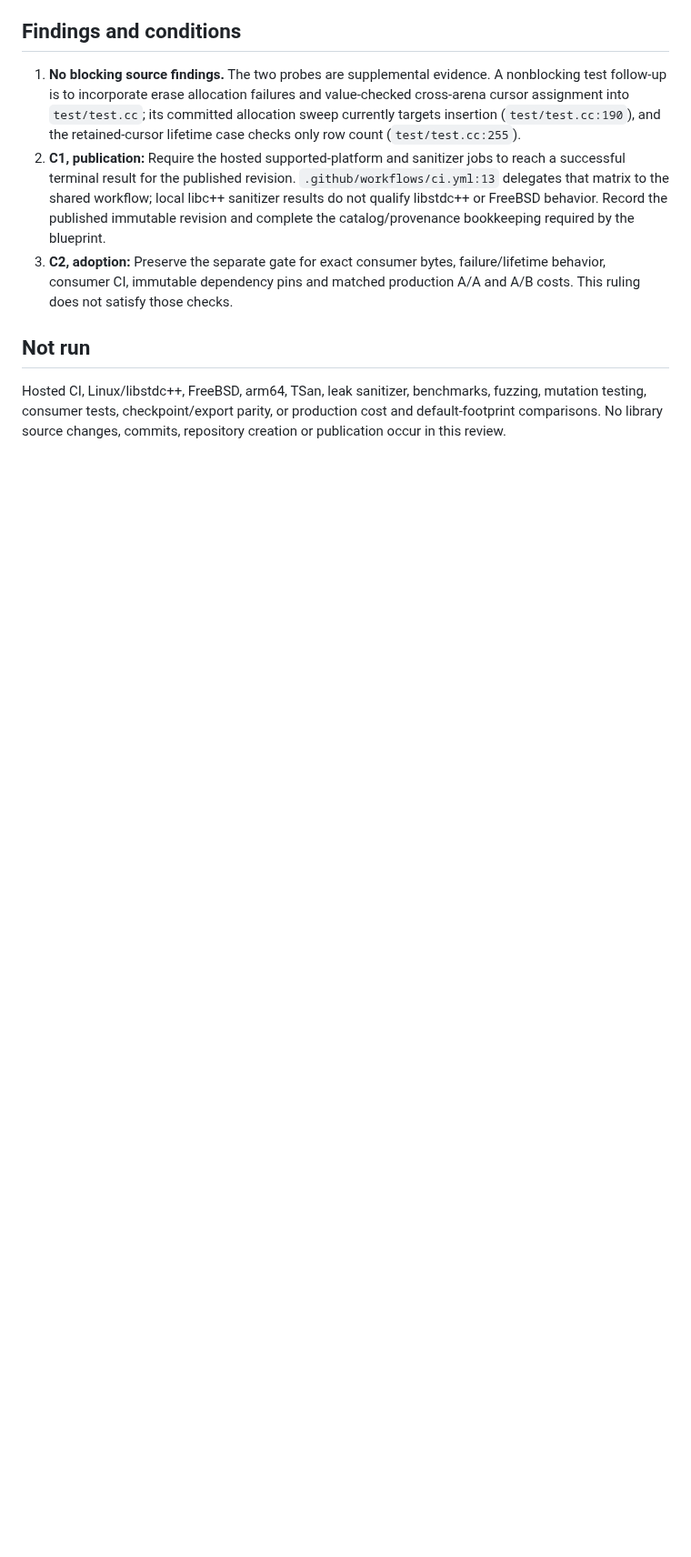
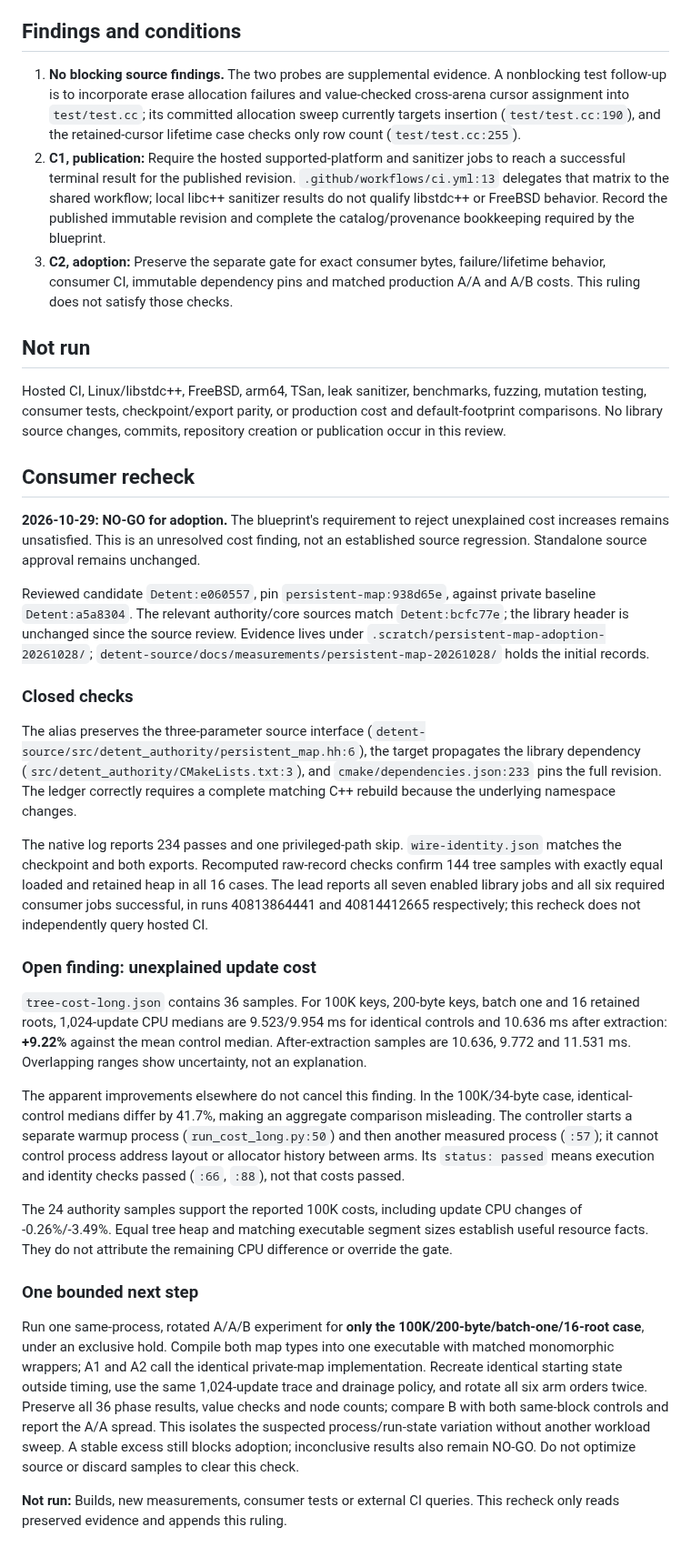
Before and after one commit to Kronuz/Detent, a Markdown page: docs/reviews/persistent-map-component-2026-10-28.md, the part around the change. Shown at 91% size. Rendered like a GitHub page; blank space fills up the shorter version.

```diff
--- a/docs/reviews/persistent-map-component-2026-10-28.md
+++ b/docs/reviews/persistent-map-component-2026-10-28.md
@@ -41,3 +41,29 @@ The relevant hostile inputs are allocation failure and caller-supplied keys or p
 ## Not run
 
 Hosted CI, Linux/libstdc++, FreeBSD, arm64, TSan, leak sanitizer, benchmarks, fuzzing, mutation testing, consumer tests, checkpoint/export parity, or production cost and default-footprint comparisons. No library source changes, commits, repository creation or publication occur in this review.
+
+## Consumer recheck
+
+**2026-10-29: NO-GO for adoption.** The blueprint's requirement to reject unexplained cost increases remains unsatisfied. This is an unresolved cost finding, not an established source regression. Standalone source approval remains unchanged.
+
+Reviewed candidate `Detent:e060557`, pin `persistent-map:938d65e`, against private baseline `Detent:a5a8304`. The relevant authority/core sources match `Detent:bcfc77e`; the library header is unchanged since the source review. Evidence lives under `.scratch/persistent-map-adoption-20261028/`; `detent-source/docs/measurements/persistent-map-20261028/` holds the initial records.
+
+### Closed checks
+
+The alias preserves the three-parameter source interface (`detent-source/src/detent_authority/persistent_map.hh:6`), the target propagates the library dependency (`src/detent_authority/CMakeLists.txt:3`), and `cmake/dependencies.json:233` pins the full revision. The ledger correctly requires a complete matching C++ rebuild because the underlying namespace changes.
+
+The native log reports 234 passes and one privileged-path skip. `wire-identity.json` matches the checkpoint and both exports. Recomputed raw-record checks confirm 144 tree samples with exactly equal loaded and retained heap in all 16 cases. The lead reports all seven enabled library jobs and all six required consumer jobs successful, in runs 40813864441 and 40814412665 respectively; this recheck does not independently query hosted CI.
+
+### Open finding: unexplained update cost
+
+`tree-cost-long.json` contains 36 samples. For 100K keys, 200-byte keys, batch one and 16 retained roots, 1,024-update CPU medians are 9.523/9.954 ms for identical controls and 10.636 ms after extraction: **+9.22%** against the mean control median. After-extraction samples are 10.636, 9.772 and 11.531 ms. Overlapping ranges show uncertainty, not an explanation.
+
+The apparent improvements elsewhere do not cancel this finding. In the 100K/34-byte case, identical-control medians differ by 41.7%, making an aggregate comparison misleading. The controller starts a separate warmup process (`run_cost_long.py:50`) and then another measured process (`:57`); it cannot control process address layout or allocator history between arms. Its `status: passed` means execution and identity checks passed (`:66`, `:88`), not that costs passed.
+
+The 24 authority samples support the reported 100K costs, including update CPU changes of -0.26%/-3.49%. Equal tree heap and matching executable segment sizes establish useful resource facts. They do not attribute the remaining CPU difference or override the gate.
+
+### One bounded next step
+
+Run one same-process, rotated A/A/B experiment for **only the 100K/200-byte/batch-one/16-root case**, under an exclusive hold. Compile both map types into one executable with matched monomorphic wrappers; A1 and A2 call the identical private-map implementation. Recreate identical starting state outside timing, use the same 1,024-update trace and drainage policy, and rotate all six arm orders twice. Preserve all 36 phase results, value checks and node counts; compare B with both same-block controls and report the A/A spread. This isolates the suspected process/run-state variation without another workload sweep. A stable excess still blocks adoption; inconclusive results also remain NO-GO. Do not optimize source or discard samples to clear this check.
+
+**Not run:** Builds, new measurements, consumer tests or external CI queries. This recheck only reads preserved evidence and appends this ruling.
```
Also changed, not shown: docs/EXTRACTION_CHECKLIST.md (+3 -3 lines), docs/status/README.md (+4 -2 lines).
